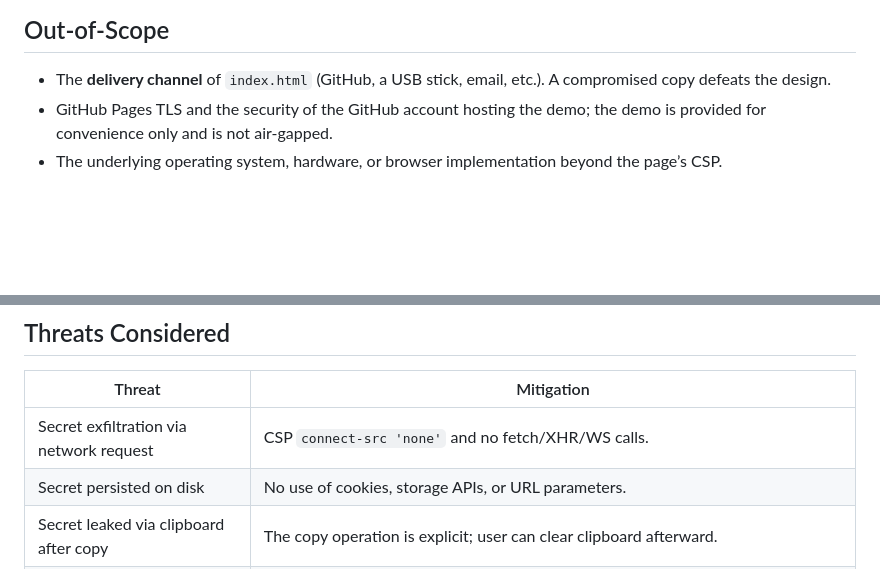
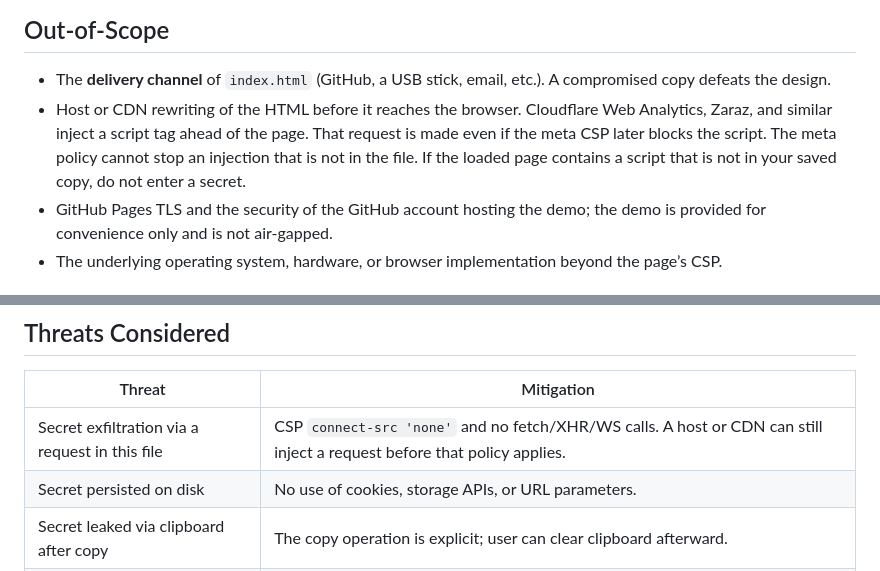
Before and after one commit to jimmayu/airgap-totp, a Markdown page: SECURITY.md, 2 parts joined by grey strips. Rendered like a GitHub page; blank space fills up the shorter version.

```diff
--- a/SECURITY.md
+++ b/SECURITY.md
@@ -14,6 +14,7 @@
 ## Out‑of‑Scope
 
 - The **delivery channel** of `index.html` (GitHub, a USB stick, email, etc.). A compromised copy defeats the design.
+- Host or CDN rewriting of the HTML before it reaches the browser. Cloudflare Web Analytics, Zaraz, and similar inject a script tag ahead of the page. That request is made even if the meta CSP later blocks the script. The meta policy cannot stop an injection that is not in the file. If the loaded page contains a script that is not in your saved copy, do not enter a secret.
 - GitHub Pages TLS and the security of the GitHub account hosting the demo; the demo is provided for convenience only and is not air‑gapped.
 - The underlying operating system, hardware, or browser implementation beyond the page’s CSP.
 
@@ -33,7 +34,7 @@
 
 | Threat | Mitigation |
 |--------|------------|
-| Secret exfiltration via network request | CSP `connect-src 'none'` and no fetch/XHR/WS calls. |
+| Secret exfiltration via a request in this file | CSP `connect-src 'none'` and no fetch/XHR/WS calls. A host or CDN can still inject a request before that policy applies. |
 | Secret persisted on disk | No use of cookies, storage APIs, or URL parameters. |
 | Secret leaked via clipboard after copy | The copy operation is explicit; user can clear clipboard afterward. |
 | Malicious version of `index.html` | Users are instructed to verify the script (CSP header, absence of network calls) and to use a saved copy from a trusted source. |
```
Also changed, not shown: README.md (+1 -1 lines).
